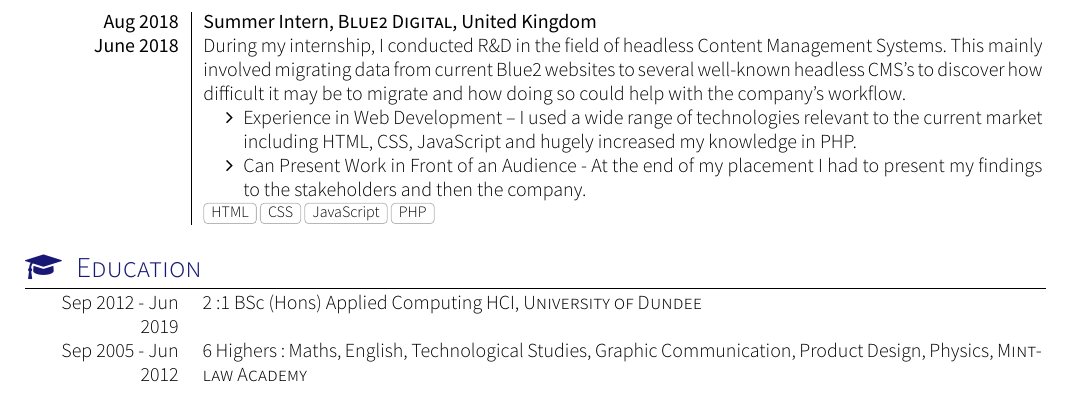
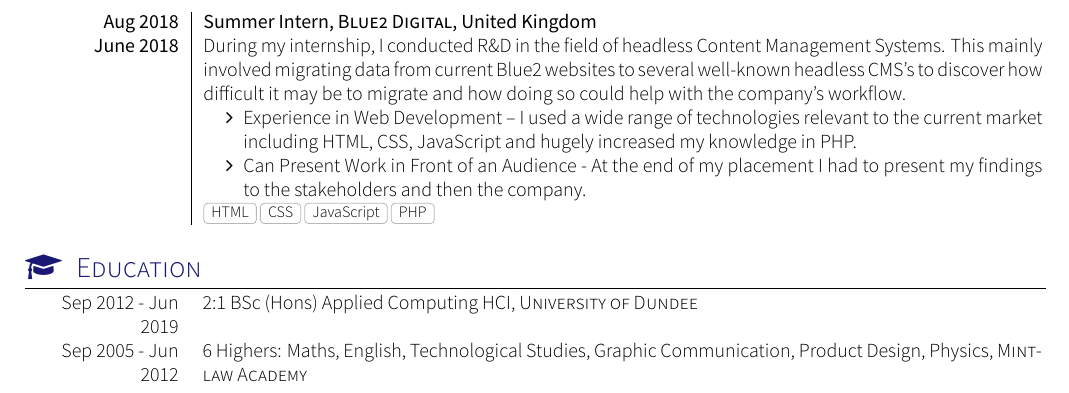
Before and after one commit to craigh33/cv, a LaTeX CV (cv/cv.tex, which reads cv/yaac-another-awesome-cv.cls): part of page 2 of 2, cut so that both start at the same text. Compiled offline with XeLaTeX; a missing font is replaced by an installed copy or a similar font; a LaTeX package or settings file that is missing is left out.

Commit message:
refactor: change from french template

```diff
--- a/cv/cv.tex
+++ b/cv/cv.tex
@@ -25,7 +27,7 @@
 	\makecvheader
 
 	\makecvfooter
-		{\textsc{\today}} % \selectlanguage{english}\today
+		{\textsc{\today}}
 		{\textsc{Craig Hutcheon - CV}}
 		{\thepage}
 
--- a/cv/yaac-another-awesome-cv.cls
+++ b/cv/yaac-another-awesome-cv.cls
@@ -395,7 +395,7 @@
 %                    {<Technology list>}
 \newcommand\consultantexperience[9]{
   \textbf{#1}    & \textbf{#2, \textsc{#3}, #4}   								\\*
-  \textbf{#5}    & \emph{#6} pour \textsc{#7}                       				\\*
+  \textbf{#5}    & \emph{#6} for \textsc{#7}                       				\\*
   				       & 	\begin{minipage}[t]{\rightcolumnlength}
   						        #8
                    	\end{minipage}										\\*
```
Also changed, not shown: cv/cv.tex (2 more changed lines).
